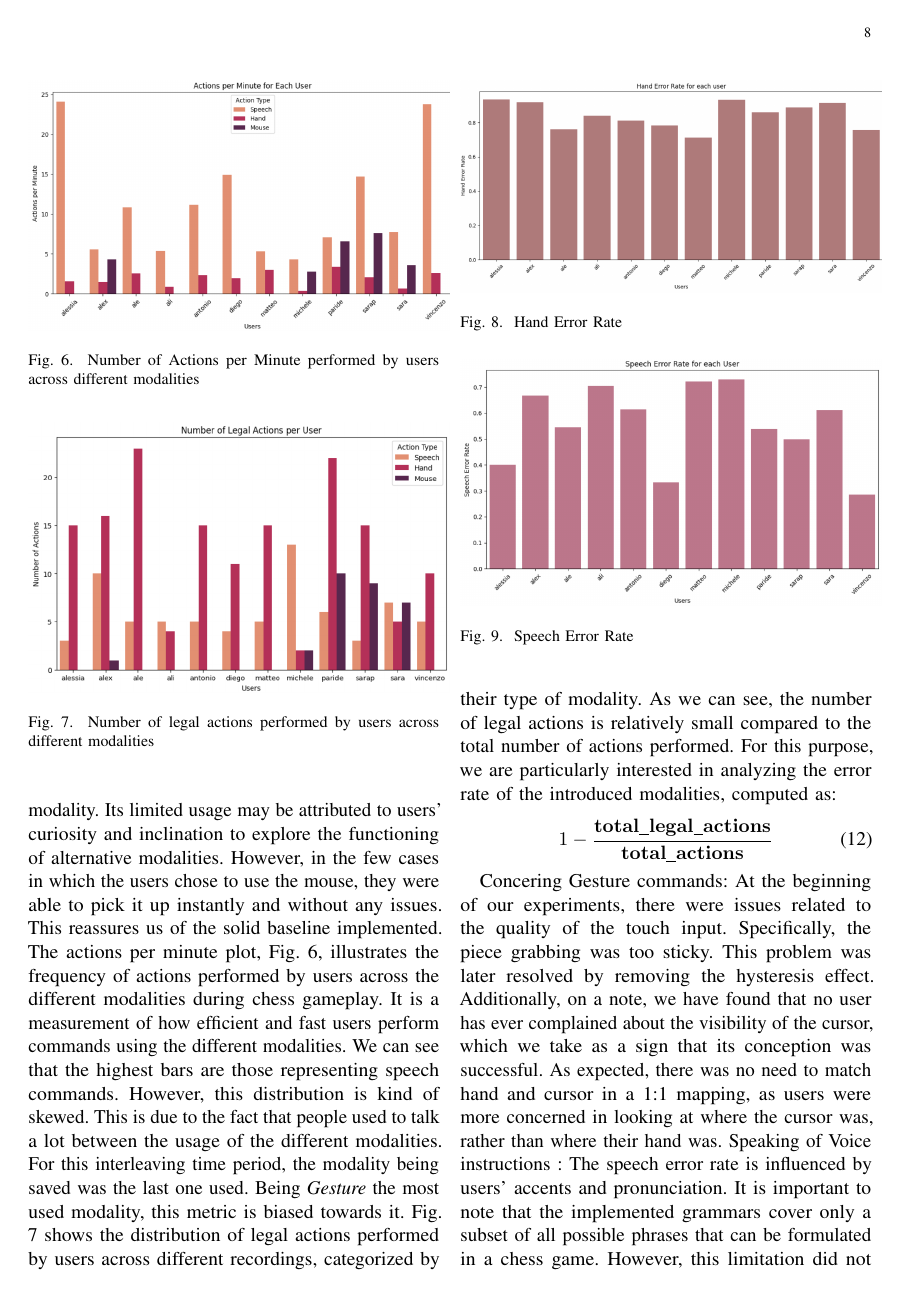
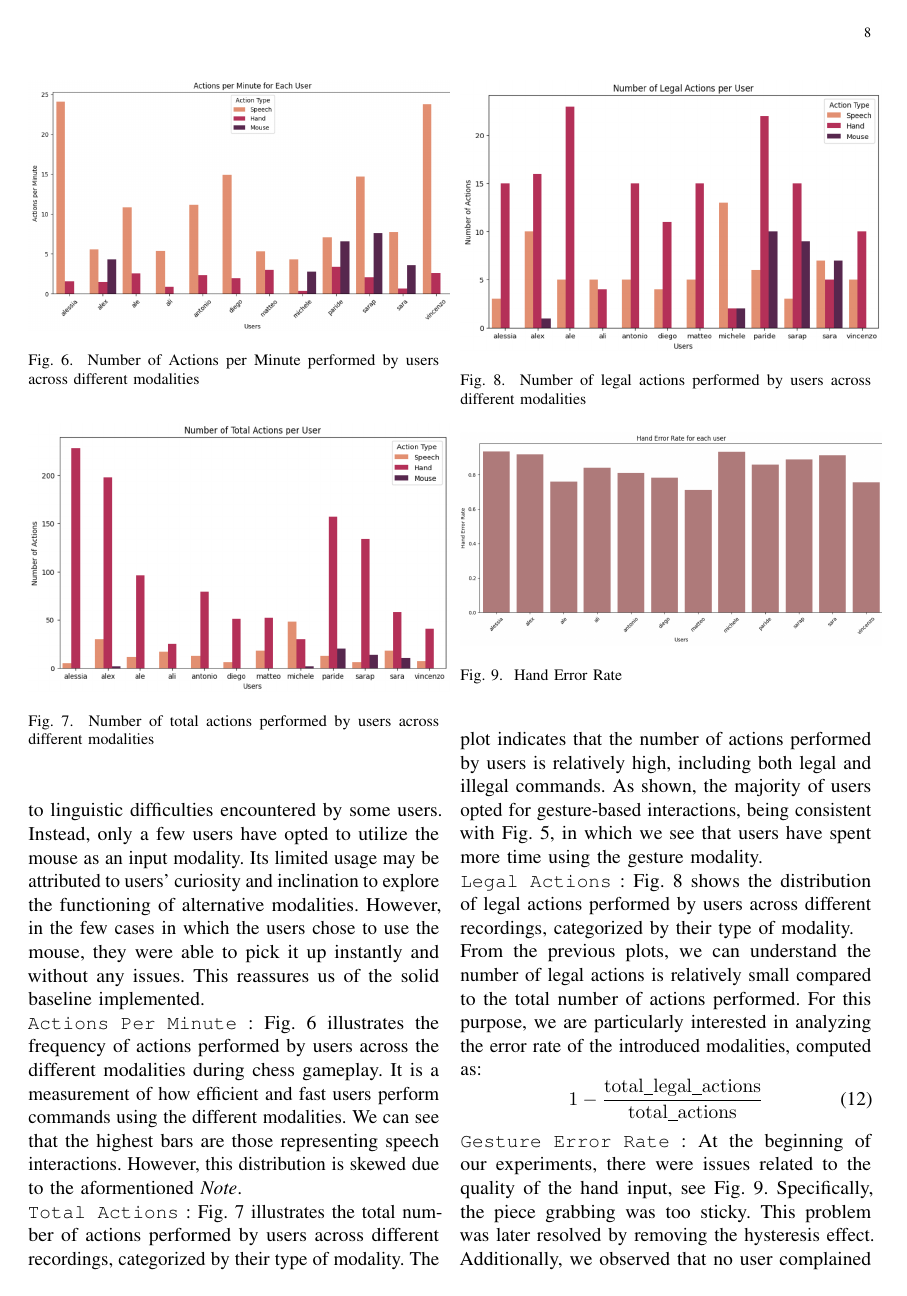
Before and after one commit to Davide-F5-Marincione/multimodal-chess, a LaTeX paper (report/report.tex): page 8 of 9. Compiled offline with pdfLaTeX.

Commit message:
adjusted report and added total_actions plot

```diff
--- a/report/report.tex
+++ b/report/report.tex
@@ -221,40 +216,42 @@
     \end{figure}
-    In the above Fig. \ref{fig:histplot_timespent}, we illustrate the distribution of time spent by users on each modality. It is calculated by summing the duration of all actions performed using that modality. The plot clearly demonstrates that users predominantly allocate more time to Gesture actions compared to Voice interactions. Concerning gesture commands, during the experiments, no user has reported fatigue using the handtracking mechanism (keeping in mind the tests were usually less than 10 minutes long). On the other side, altough using voice input has garnered particular interest too, its use was limited. This was due both to the greater familiarity with playing by hand and to linguistic difficulties encountered by some users. Instead, only a few users have opted to utilize the mouse as an input modality. Its limited usage may be attributed to users' curiosity and inclination to explore the functioning of alternative modalities. However, in the few cases in which the users chose to use the mouse, they were able to pick it up instantly and without any issues. This reassures us of the solid baseline implemented.
+    In Fig. \ref{fig:total_time}, we illustrate the distribution of time spent by users on each modality. It is calculated by summing the duration of all actions performed using that modality. The plot clearly demonstrates that users predominantly allocate more time to Gesture actions compared to Voice interactions. Concerning the former, no user has reported fatigue using the handtracking mechanism, keeping in mind the tests were usually less than 10 minutes long. On the other side, altough using voice input has garnered particular interest too, its use was limited. This was due both to the greater familiarity with playing by hand and to linguistic difficulties encountered by some users. Instead, only a few users have opted to utilize the mouse as an input modality. Its limited usage may be attributed to users' curiosity and inclination to explore the functioning of alternative modalities. However, in the few cases in which the users chose to use the mouse, they were able to pick it up instantly and without any issues. This reassures us of the solid baseline implemented.\\\texttt{Actions Per Minute} :
     \begin{figure}
         \centering
         \includegraphics[width=.5\textwidth]{images/actions_per_minutes.png}
         \caption{Number of Actions per Minute performed by users across different modalities}
-        \label{fig:histplot_actionsperminute}
+        \label{fig:actions_per_minutes}
     \end{figure}
-    The actions per minute plot, Fig. \ref{fig:histplot_actionsperminute}, illustrates the frequency of actions performed by users across the different modalities during chess gameplay. It is a measurement of how efficient and fast users perform commands using the different modalities. We can see that the highest bars are those representing speech commands. However, this distribution is kind of skewed. This is due to the fact that people used to talk a lot between the usage of the different modalities. For this interleaving time period, the modality being saved was the last one used. Being \emph{Gesture} the most used modality, this metric is biased towards it.
+    Fig. \ref{fig:actions_per_minutes} illustrates the frequency of actions performed by users across the different modalities during chess gameplay. It is a measurement of how efficient and fast users perform commands using the different modalities. We can see that the highest bars are those representing speech interactions. However, this distribution is skewed due to the aformentioned \emph{Note}. \\\texttt{Total Actions} :
+    \begin{figure}
+        \centering
+        \includegraphics[width=.5\textwidth]{images/total_actions.png}
+        \caption{Number of total actions performed by users across different modalities}
+        \label{fig:total_actions}
+    \end{figure}
+    Fig. \ref{fig:total_actions} illustrates the total number of actions performed by users across different recordings, categorized by their type of modality. The plot indicates that the number of actions performed by users is relatively high, including both legal and illegal commands. As shown, the majority of users opted for gesture-based interactions, being consistent with Fig. \ref{fig:total_time}, in which we see that users have spent more time using the gesture modality. \\\texttt{Legal Actions} :
     \begin{figure}
         \centering
         \includegraphics[width=.5\textwidth]{images/legal_actions.png}
         \caption{Number of legal actions performed by users across different modalities}
-        \label{fig:histplot_actions}
+        \label{fig:legal_actions}
     \end{figure}
-    Fig. \ref{fig:histplot_actions} shows the distribution of legal actions performed by users across different recordings, categorized by their type of modality.
-    % maybe plot total number of actions ???
-    As we can see, the number of legal actions is relatively small compared to the total number of actions performed. For this purpose, we are particularly interested in analyzing the error rate of the introduced modalities, computed as:
+    Fig. \ref{fig:legal_actions} shows the distribution of legal actions performed by users across different recordings, categorized by their type of modality. \\
+    From the previous plots, we can understand the number of legal actions is relatively small compared to the total number of actions performed. For this purpose, we are particularly interested in analyzing the error rate of the introduced modalities, computed as:
     \begin{equation}
-        1 - \frac{\mathbf{total\_legal\_actions}}{\mathbf{total\_actions}}
+        1 - \frac{\mathrm{total\_legal\_actions}}{\mathrm{total\_actions}}
     \end{equation}
-
-    Concering Gesture commands:
+    \texttt{Gesture Error Rate} :
     \begin{figure}
         \centering
         \includegraphics[width=.5\textwidth]{images/hand_error_rate.png}
         \caption{Hand Error Rate }
         \label{fig:hand_error_rate}
     \end{figure}
-    At the beginning of our experiments, there were issues related to the quality of the touch input. Specifically, the piece grabbing was too sticky. This problem was later resolved by removing the hysteresis effect.
-    Additionally, on a note, we have found that no user has ever complained about the visibility of the cursor, which we take as a sign that its conception was successful.
-    As expected, there was no need to match hand and cursor in a 1:1 mapping, as users were more concerned in looking at where the cursor was, rather than where their hand was.
-    Speaking of Voice instructions :
+    At the beginning of our experiments, there were issues related to the quality of the hand input, see Fig. \ref{fig:hand_error_rate}. Specifically, the piece grabbing was too sticky. This problem was later resolved by removing the hysteresis effect. Additionally, we observed that no user complained about the visibility of the cursor, which we consider a positive indication of its design. As anticipated, it was unnecessary to match hand and cursor in a 1:1 mapping, as users focused more on the cursor’s position rather than their hand's position.
+    \texttt{Speech Error Rate} :
     \begin{figure}
         \centering
         \includegraphics[width=.5\textwidth]{images/speech_error_rate.png}
         \caption{Speech Error Rate }
         \label{fig:speech_error_rate}
     \end{figure}
-    The speech error rate is influenced by users' accents and pronunciation. It is important to note that the implemented grammars cover only a subset of all possible phrases that can be formulated in a chess game. However, this limitation did not pose a significant problem, as the phrases spoken by the users were within the scope of the implemented rules. Additionally, during the experiments, it was observed that the speech recognizer often struggled to distinguish between 'f' and 'e' and 'a'. To avoid comprehension errors, using the NATO phonetic alphabet for vocal input expressions is recommended. Moreover, As previously mentioned, many users used to talk while switching between modalities. Their conversations about matters unrelated to the application were often recognized as commands, which, being illegal, triggered a warning sound. This aspect was less appreciated by our users. However, it is assumed that during a chess game, players generally do not engage in unrelated conversations.
@@ -266,2 +259,3 @@
+    \paragraph*{Game Over} During the experiments, the need to introduce a "takeback" feature was highlighted. This feature allows users to revert to the previous action, proving especially useful when the gesture or voice recognizer inadvertently processes an unintended action due to a potential misinterpretation. Users report also that the end of the game status was not clear enough, as they were not paying attention to the initial "Press R to restart" message. This led to the implementation of a more visible game over message at the end of the game directly on the board.
     \begin{figure}
         \centering
```
Also changed, not shown: report/report.pdf, report/report.tex (25 more changed lines).
